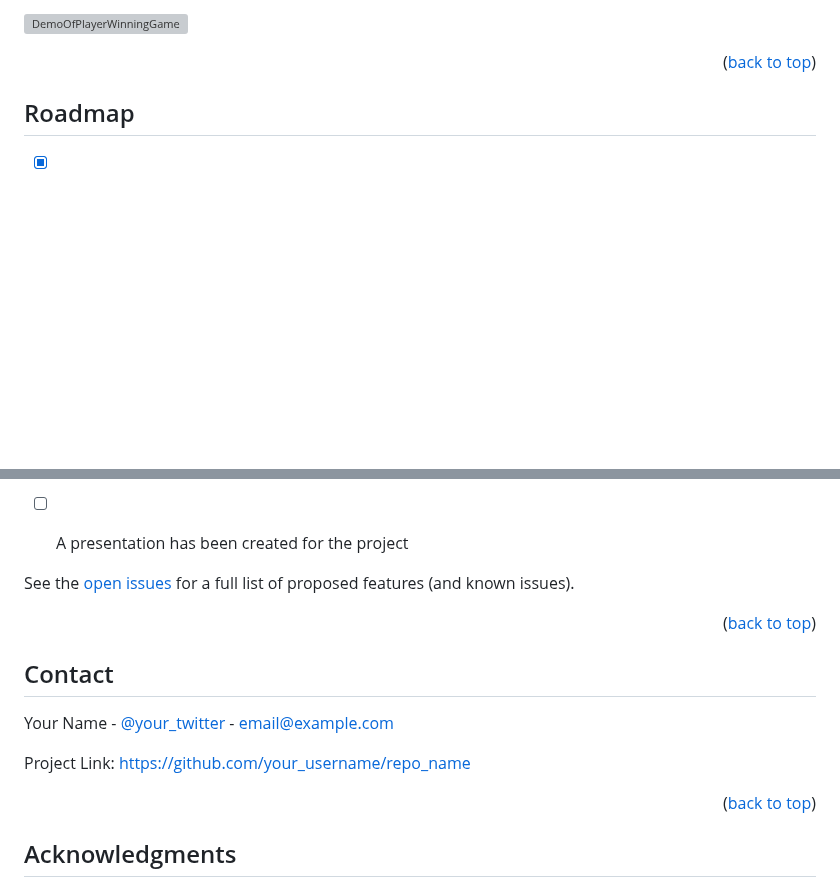
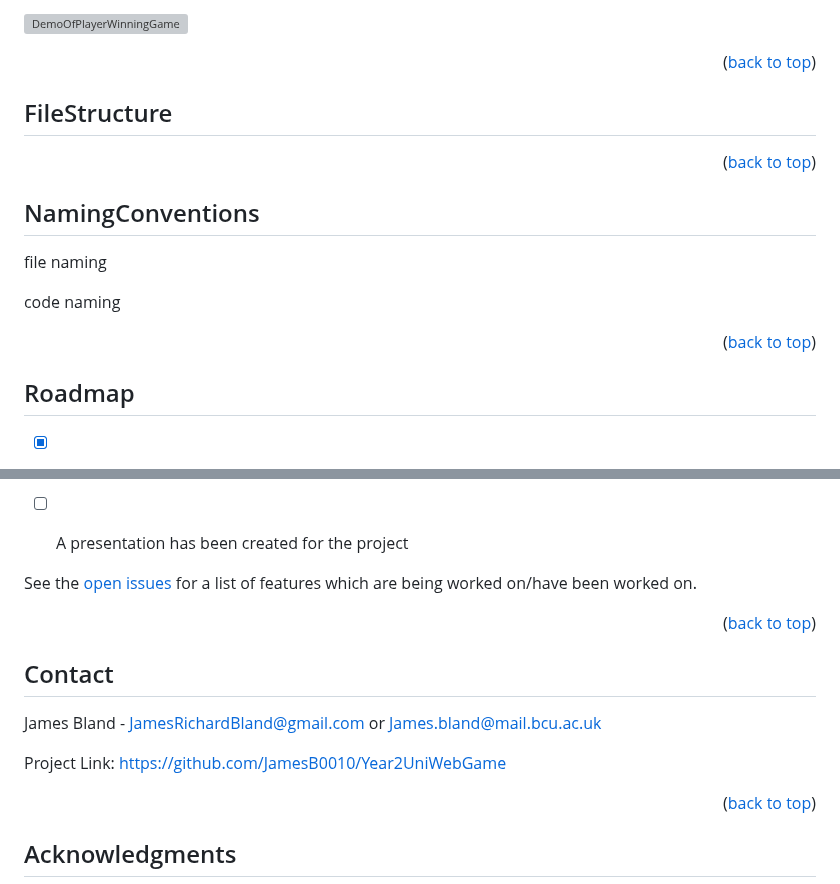
Before and after one commit to JamesB0010/KnightlyKnockout, a Markdown page: README.md, 2 parts joined by grey strips. GitHub-like rendering; blank space fills up the shorter version; grey boxes are pictures that could not be loaded.

Commit message:
Added file structure and naming conventions sections

```diff
--- a/README.md
+++ b/README.md
@@ -167,6 +169,18 @@ when a player dies the opposing player gets a point added to their score and the
 <p align="right">(<a href="#readme-top">back to top</a>)</p>
 
 
+<!--File structure-->
+## FileStructure
+
+<p align="right">(<a href="#readme-top">back to top</a>)</p>
+
+<!--Naming conventions-->
+## NamingConventions
+file naming
+
+code naming
+
+<p align="right">(<a href="#readme-top">back to top</a>)</p>
 
 <!-- ROADMAP -->
 ## Roadmap
@@ -200,16 +214,16 @@ when a player dies the opposing player gets a point added to their score and the
 - [ ] A presentation has been created for the project
 
 
-See the [open issues](https://github.com/othneildrew/Best-README-Template/issues) for a full list of proposed features (and known issues).
+See the [open issues](https://github.com/JamesB0010/Year2UniWebGame/issues) for a list of features which are being worked on/have been worked on.
 
 <p align="right">(<a href="#readme-top">back to top</a>)</p>
 
 <!-- CONTACT -->
 ## Contact
 
-Your Name - [@your_twitter](https://twitter.com/your_username) - email@example.com
+James Bland - JamesRichardBland@gmail.com or James.bland@mail.bcu.ac.uk
 
-Project Link: [https://github.com/your_username/repo_name](https://github.com/your_username/repo_name)
+Project Link: [https://github.com/JamesB0010/Year2UniWebGame](https://github.com/JamesB0010/Year2UniWebGame)
 
 <p align="right">(<a href="#readme-top">back to top</a>)</p>
 
```
Also changed, not shown: other parts of README.md (+2 -0 lines).
